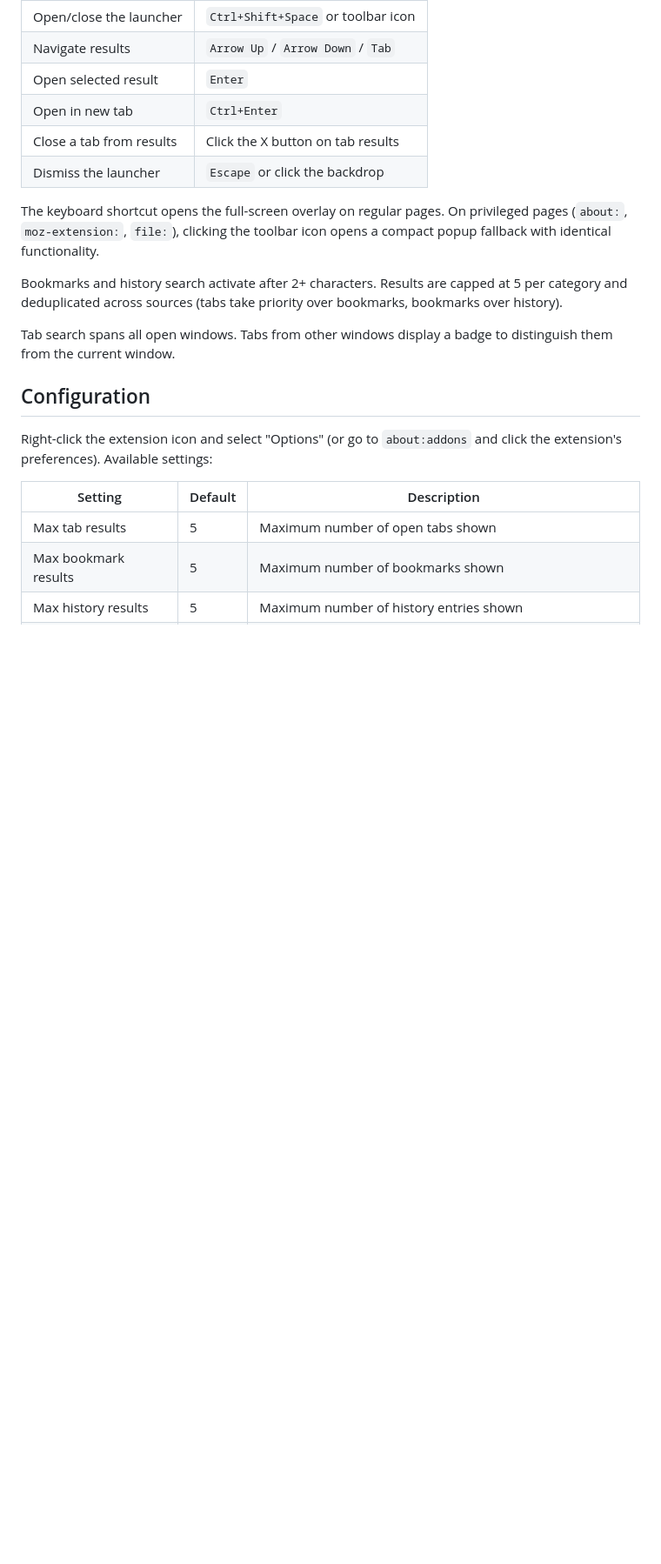
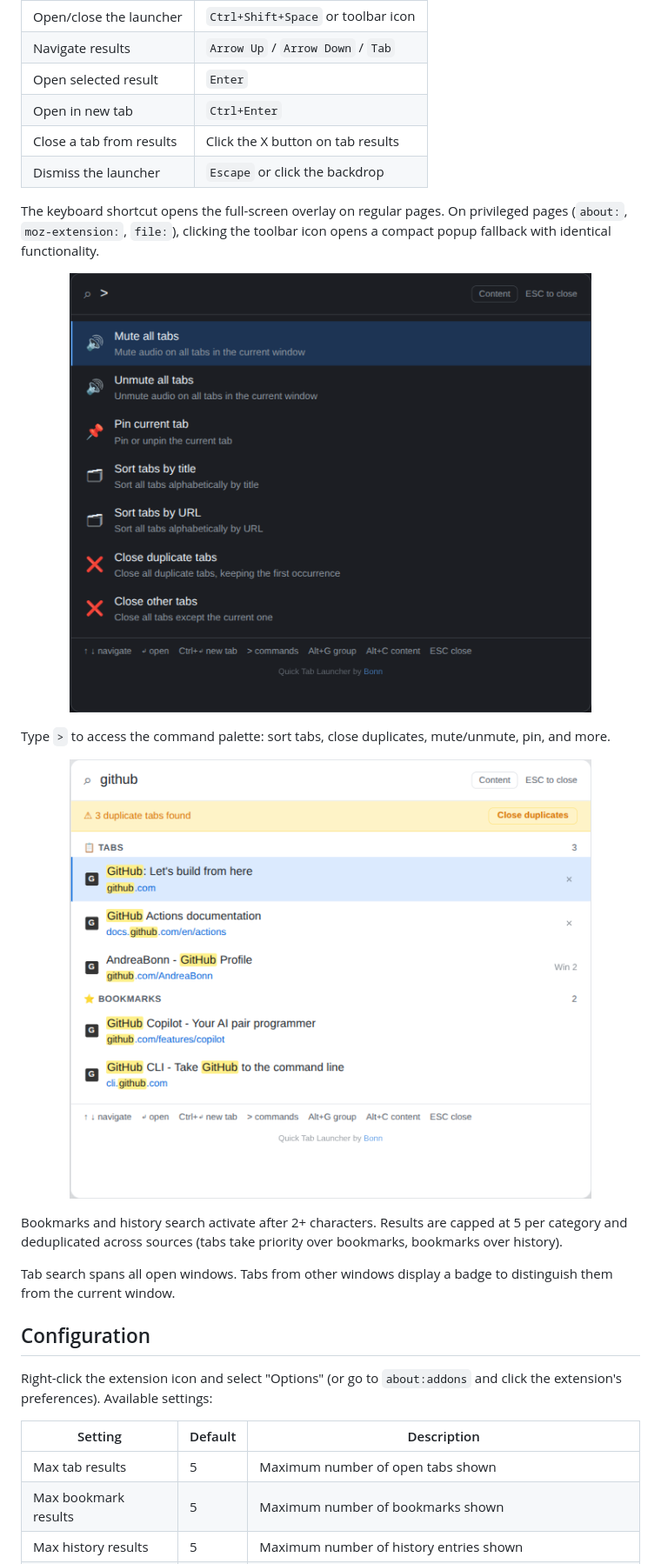
Before and after one commit to AndreaBonn/quick-tab-launcher, a Markdown page: README.md, the part around one of its changes. Shown at 87% size. Drawn GitHub-style; pictures changed too: docs/amo-submission/screenshots/screenshot-commands-dark.png (added), docs/amo-submission/screenshots/screenshot-search-light.png (added); blank space fills up the shorter version.

```diff
--- a/README.md
+++ b/README.md
@@ -121,6 +125,16 @@ Package the extension into an `.xpi` file and install it through Firefox Add-ons
 
 The keyboard shortcut opens the full-screen overlay on regular pages. On privileged pages (`about:`, `moz-extension:`, `file:`), clicking the toolbar icon opens a compact popup fallback with identical functionality.
 
+<p align="center">
+  <img src="docs/amo-submission/screenshots/screenshot-commands-dark.png" alt="Command palette" width="600">
+</p>
+
+Type `>` to access the command palette: sort tabs, close duplicates, mute/unmute, pin, and more.
+
+<p align="center">
+  <img src="docs/amo-submission/screenshots/screenshot-search-light.png" alt="Light mode with duplicate detection" width="600">
+</p>
+
 Bookmarks and history search activate after 2+ characters. Results are capped at 5 per category and deduplicated across sources (tabs take priority over bookmarks, bookmarks over history).
 
 Tab search spans all open windows. Tabs from other windows display a badge to distinguish them from the current window.
```
Also changed, not shown: other parts of README.md (+4 -0 lines), README.it.md (+14 -0 lines), docs/amo-submission/screenshots/screenshot-search-dark.png (added).
